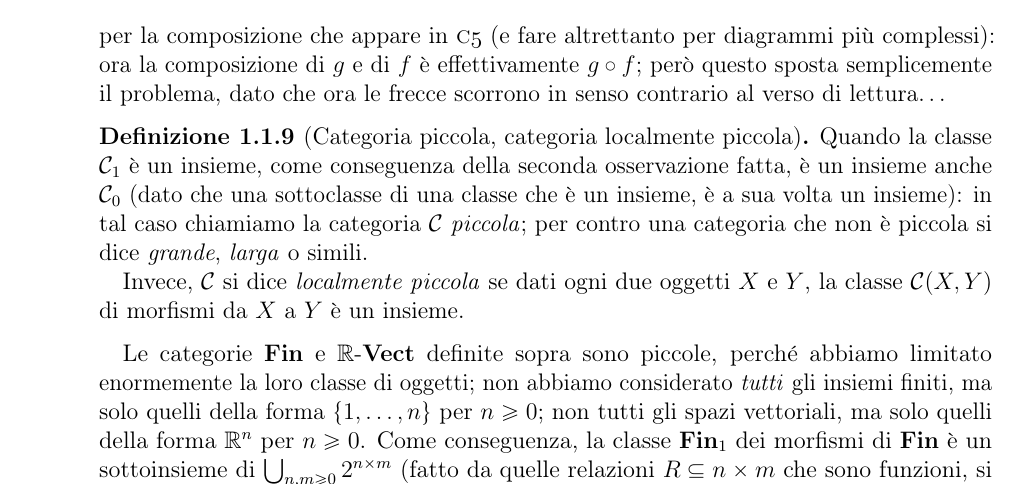
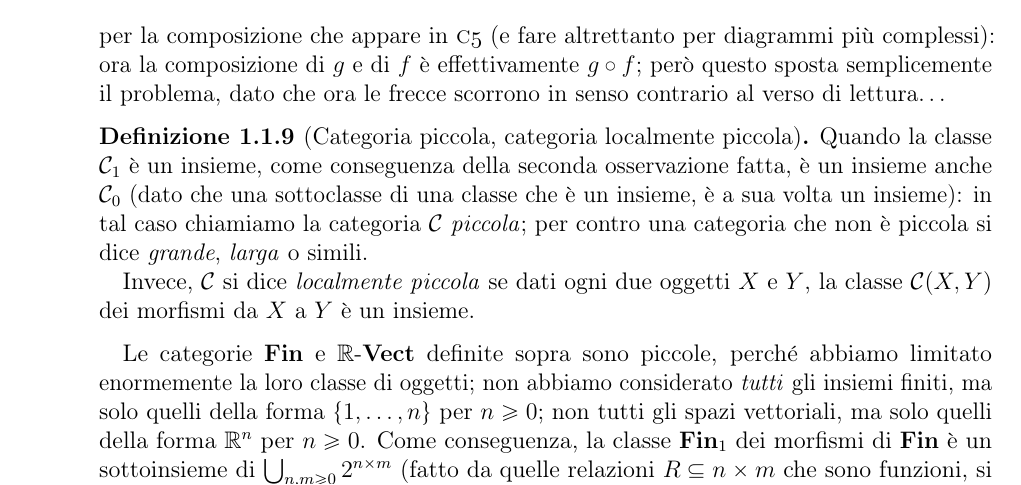
Before and after one commit to Progetto-ItaCa/libro, a LaTeX book (main.tex, which reads cap/01-categorie.tex): part of page 11 of 84, cut so that both start at the same text. Compiled offline with pdfLaTeX.

Commit message:
modifica a def di cat loc piccola.

```diff
--- a/cap/01-categorie.tex
+++ b/cap/01-categorie.tex
@@ -129,7 +129,7 @@ per la composizione che appare in \ref{c_5} (e fare altrettanto per diagrammi pi
 	Quando la classe \(\ctC_1\) è un insieme, come conseguenza della seconda osservazione fatta, è un insieme anche \(\ctC_0\) (dato che una sottoclasse di una classe che è un insieme, è a sua volta un insieme): in tal caso chiamiamo la categoria \(\ctC\) \emph{piccola}; per contro %: l Una
  una categoria che non è piccola si dice \emph{grande}, \emph{larga} o simili.
 
-	Invece, \(\ctC\) si dice \emph{localmente piccola} se dati ogni due oggetti \(X\) e \(Y\), la classe \(\Hom{\ctC}(X,Y)\) di morfismi da \(X\) a \(Y\) è un insieme.
+	Invece, \(\ctC\) si dice \emph{localmente piccola} se dati ogni due oggetti \(X\) e \(Y\), la classe \(\Hom{\ctC}(X,Y)\) dei morfismi da \(X\) a \(Y\) è un insieme.
 \end{definition}
  Le categorie \(\ctFin\) e \(\bbR\emdash\ctVect\) definite sopra sono piccole, perché abbiamo limitato enormemente la loro classe di oggetti; non abbiamo considerato \emph{tutti} gli insiemi finiti, ma solo quelli della forma \(\{1,\dots,n\}\) per $n\ge 0$; non tutti gli spazi vettoriali, ma solo quelli della forma $\bbR^n$ per $n\ge 0$. Come conseguenza, la classe $\ctFin_1$ dei morfismi di $\ctFin$ è un sottoinsieme di
  \(\bigcup_{n,m\ge 0}2^{n\times m}\)
```
